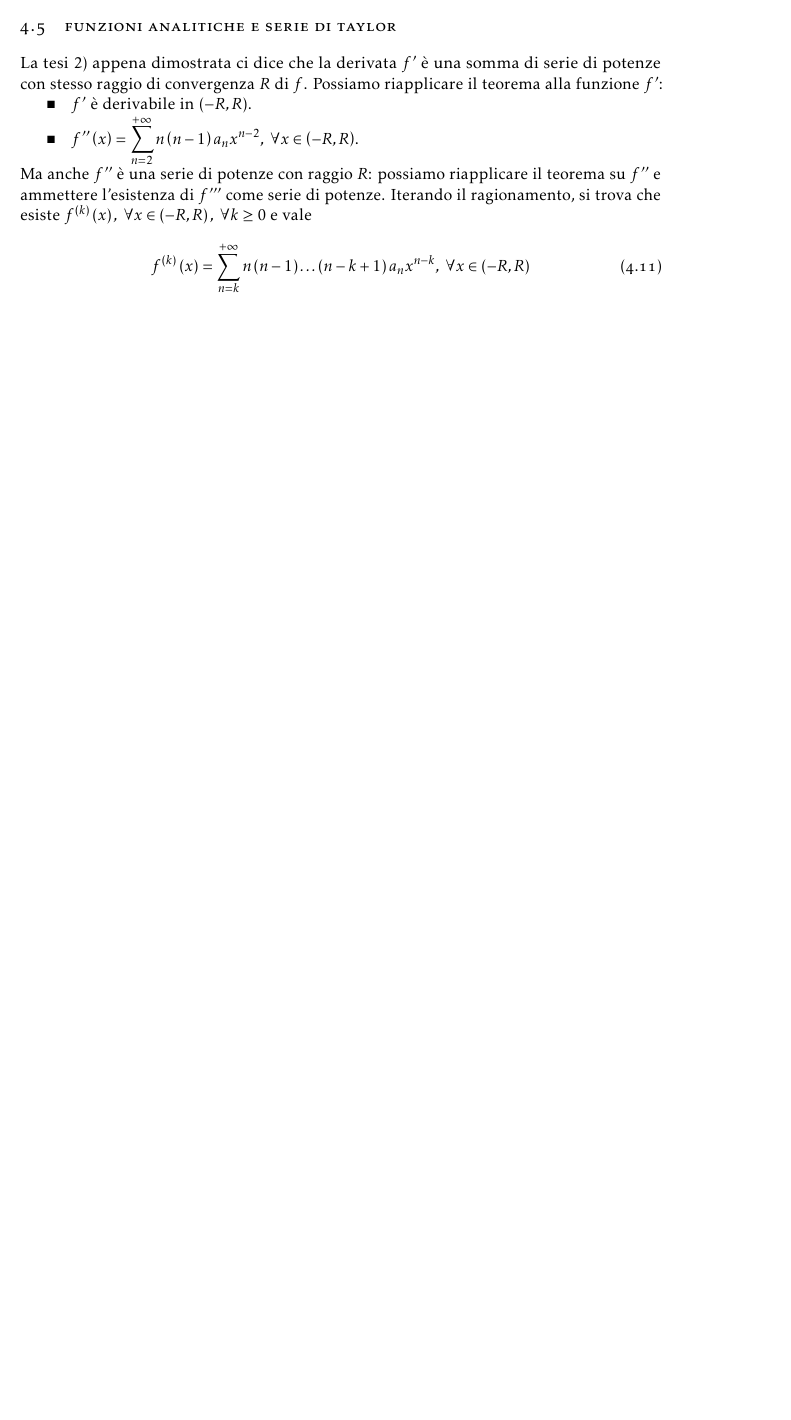
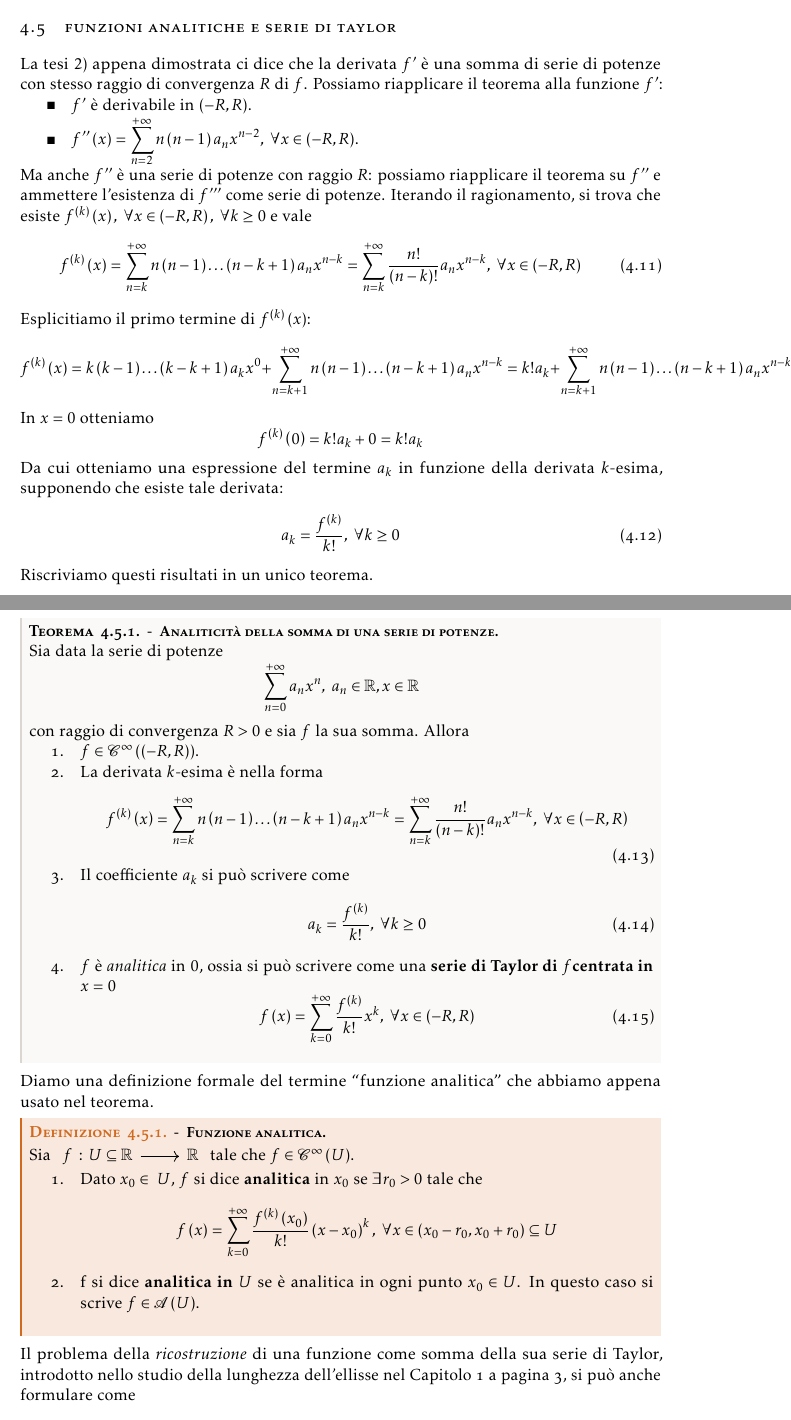
Before and after one commit to maxmaci/manualozzo-an3, a LaTeX book (report.tex, which reads chapters/chap4.tex): part of page 56 of 69 before the commit and two parts of pages 56 and 57 of 71 after it, the two joined at a grey line, cut so that both start at the same text, the shorter picture padded with empty space. Compiled offline with pdfLaTeX.

Commit message:
Update 15/10/21

```diff
--- a/chapters/chap4.tex
+++ b/chapters/chap4.tex
@@ -465,5 +465,54 @@ La tesi $2)$ appena dimostrata ci dice che la derivata $f'$ è una somma di seri
 \end{itemize}
 Ma anche $f''$ è una serie di potenze con raggio $R$: possiamo riapplicare il teorema su $f''$ e ammettere l'esistenza di $f'''$ come serie di potenze. Iterando il ragionamento, si trova che esiste $f^{\left(k\right)}\left(x\right),\ \forall x\in\left(-R,R\right),\ \forall k\geq 0$ e vale
 \begin{equation}
-	f^{\left(k\right)}\left(x\right)=\sum_{n=k}^{+\infty}n\left(n-1\right)\ldots\left(n-k+1\right)a_nx^{n-k},\ \forall x\in\left(-R,R\right)
+	f^{\left(k\right)}\left(x\right)=\sum_{n=k}^{+\infty}n\left(n-1\right)\ldots\left(n-k+1\right)a_nx^{n-k}=\sum_{n=k}^{+\infty}\frac{n!}{\left(n-k\right)!}a_nx^{n-k},\ \forall x\in\left(-R,R\right)
 \end{equation}
+Esplicitiamo il primo termine di $f^{\left(k\right)}\left(x\right)$:
+\begin{equation*}
+	f^{\left(k\right)}\left(x\right)=k\left(k-1\right)\ldots\left(k-k+1\right)a_kx^0+\sum_{n=k+1}^{+\infty}n\left(n-1\right)\ldots\left(n-k+1\right)a_nx^{n-k}=k!a_k+\sum_{n=k+1}^{+\infty}n\left(n-1\right)\ldots\left(n-k+1\right)a_nx^{n-k}
+\end{equation*}
+In $x=0$ otteniamo
+\begin{equation*}
+	f^{\left(k\right)}\left(0\right)=k!a_k+0=k!a_k
+\end{equation*}
+Da cui otteniamo una espressione del termine $a_k$ in funzione della derivata $k$-esima, supponendo che esiste tale derivata:
+\begin{equation}
+	a_k=\frac{f^{\left(k\right)}}{k!},\ \forall k\geq 0
+\end{equation}
+Riscriviamo questi risultati in un unico teorema.
+\begin{theorema}[Analiticità della somma di una serie di potenze.]~{}\\
+	Sia data la serie di potenze
+	\begin{equation*}
+		\sum_{n=0}^{+\infty}a_nx^n,\ a_n\in\realset, x\in\realset
+	\end{equation*}
+con raggio di convergenza $R>0$ e sia $f$ la sua somma. Allora
+\begin{enumerate}
+	\item $f\in\mathcal{C}^{\infty}\left(\left(-R,R\right)\right)$.
+	\item La derivata $k$-esima è nella forma
+	\begin{equation}
+		f^{\left(k\right)}\left(x\right)=\sum_{n=k}^{+\infty}n\left(n-1\right)\ldots\left(n-k+1\right)a_nx^{n-k}=\sum_{n=k}^{+\infty}\frac{n!}{\left(n-k\right)!}a_nx^{n-k},\ \forall x\in\left(-R,R\right)
+	\end{equation}
+	\item Il coefficiente $a_k$ si può scrivere come
+	\begin{equation}
+		a_k=\frac{f^{\left(k\right)}}{k!},\ \forall k\geq 0
+	\end{equation}
+	\item $f$ è \textit{analitica} in $0$, ossia si può scrivere come una \textbf{serie di Taylor di }$f$\textbf{centrata in }$x=0$\index{serie!di Taylor}
+	\begin{equation}
+		f\left(x\right)=\sum_{k=0}^{+\infty}\frac{f^{\left(k\right)}}{k!}x^k,\ \forall x\in\left(-R,R\right)
+	\end{equation}
+\end{enumerate}
+\end{theorema}
+Diamo una definizione formale del termine ‘‘funzione analitica'' che abbiamo appena usato nel teorema.
+\begin{define}[Funzione analitica.]~{}\\
+	Sia $\funz{f}{U\subseteq \realset}{\realset}$ tale che $f\in\mathcal{C}^{\infty}\left(U\right)$.
+	\begin{enumerate}
+		\item Dato $x_0\in\ U$, $f$ si dice \textbf{analitica}\index{analitica} in $x_0$ se $\exists r_0>0$ tale che
+		\begin{equation*}
+			f\left(x\right)=\sum_{k=0}^{+\infty}\frac{f^{\left(k\right)}\left(x_0\right)}{k!}\left(x-x_0\right)^k,\ \forall x\in\left(x_0-r_0,x_0+r_0\right)\subseteq U
+		\end{equation*}
+		\item f si dice \textbf{analitica in }$U$ se è analitica in ogni punto $x_0\in U$. In questo caso si scrive $f\in\mathcal{A}\left(U\right)$.
+	\end{enumerate}
+\end{define}
+Il problema della \textit{ricostruzione} di una funzione come somma della sua serie di Taylor, introdotto nello studio della lunghezza dell'ellisse nel \refChapter{ellipseintroduction}, si può anche formulare come
+\begin{center}
+	‘‘Ogni funzione $f\in\mathcal{C}^{\infty}\left(U\right)$ è anche analitica su $U$?''
```
Also changed, not shown: report.pdf, chapters/chap4.tex (8 more changed lines).
